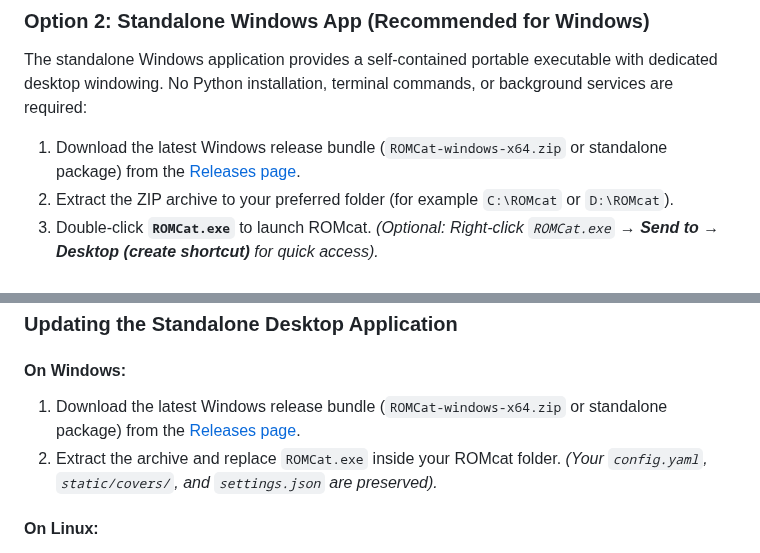
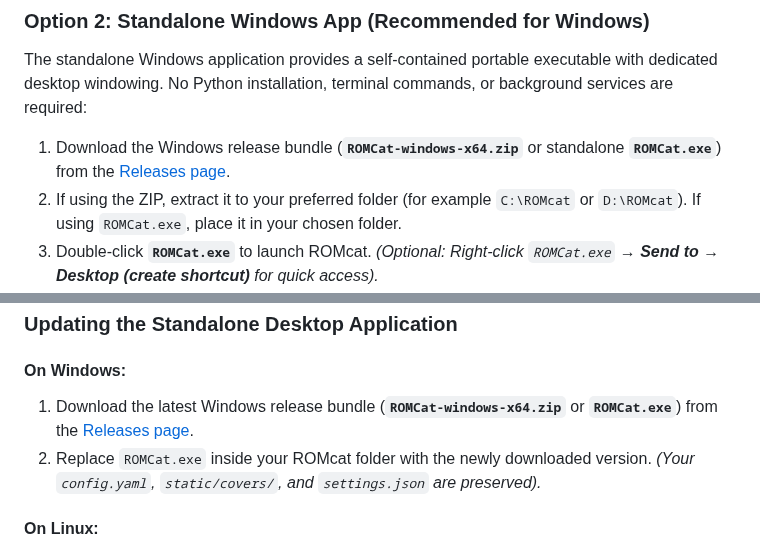
Before and after one commit to PlasmaDrifter/Emulator-Web-Catelog, a Markdown page: README.md, 2 parts joined by grey strips. GitHub-like rendering.

Commit message:
Update README Windows standalone download references for zip and exe

```diff
--- a/README.md
+++ b/README.md
@@ -130,8 +130,8 @@ To uninstall ROMcat and remove its desktop entry, icons, and systemd service:
 
 The standalone Windows application provides a self-contained portable executable with dedicated desktop windowing. No Python installation, terminal commands, or background services are required:
 
-1. Download the latest Windows release bundle (`ROMCat-windows-x64.zip` or standalone package) from the [Releases page](https://github.com/PlasmaDrifter/Emulator-Web-Catelog/releases).
-2. Extract the ZIP archive to your preferred folder (for example `C:\ROMcat` or `D:\ROMcat`).
+1. Download the Windows release bundle (**`ROMCat-windows-x64.zip`** or standalone **`ROMCat.exe`**) from the [Releases page](https://github.com/PlasmaDrifter/Emulator-Web-Catelog/releases).
+2. If using the ZIP, extract it to your preferred folder (for example `C:\ROMcat` or `D:\ROMcat`). If using `ROMCat.exe`, place it in your chosen folder.
 3. Double-click **`ROMCat.exe`** to launch ROMcat.
    *(Optional: Right-click `ROMCat.exe` &rarr; **Send to** &rarr; **Desktop (create shortcut)** for quick access).*
 4. Open **Settings** (gear icon in the top header) &rarr; **Consoles & Emulators** to configure your ROM folder paths (e.g. `D:\ROMs\NES`) and emulator commands (e.g. `"C:\Emulators\snes9x\snes9x.exe" {rom}`).
@@ -242,8 +242,8 @@ systemctl --user restart romcat.service
 ### Updating the Standalone Desktop Application
 
 #### On Windows:
-1. Download the latest Windows release bundle (`ROMCat-windows-x64.zip` or standalone package) from the [Releases page](https://github.com/PlasmaDrifter/Emulator-Web-Catelog/releases).
-2. Extract the archive and replace `ROMCat.exe` inside your ROMcat folder.
+1. Download the latest Windows release bundle (**`ROMCat-windows-x64.zip`** or **`ROMCat.exe`**) from the [Releases page](https://github.com/PlasmaDrifter/Emulator-Web-Catelog/releases).
+2. Replace `ROMCat.exe` inside your ROMcat folder with the newly downloaded version.
    *(Your `config.yaml`, `static/covers/`, and `settings.json` are preserved).*
 
 #### On Linux:
```
